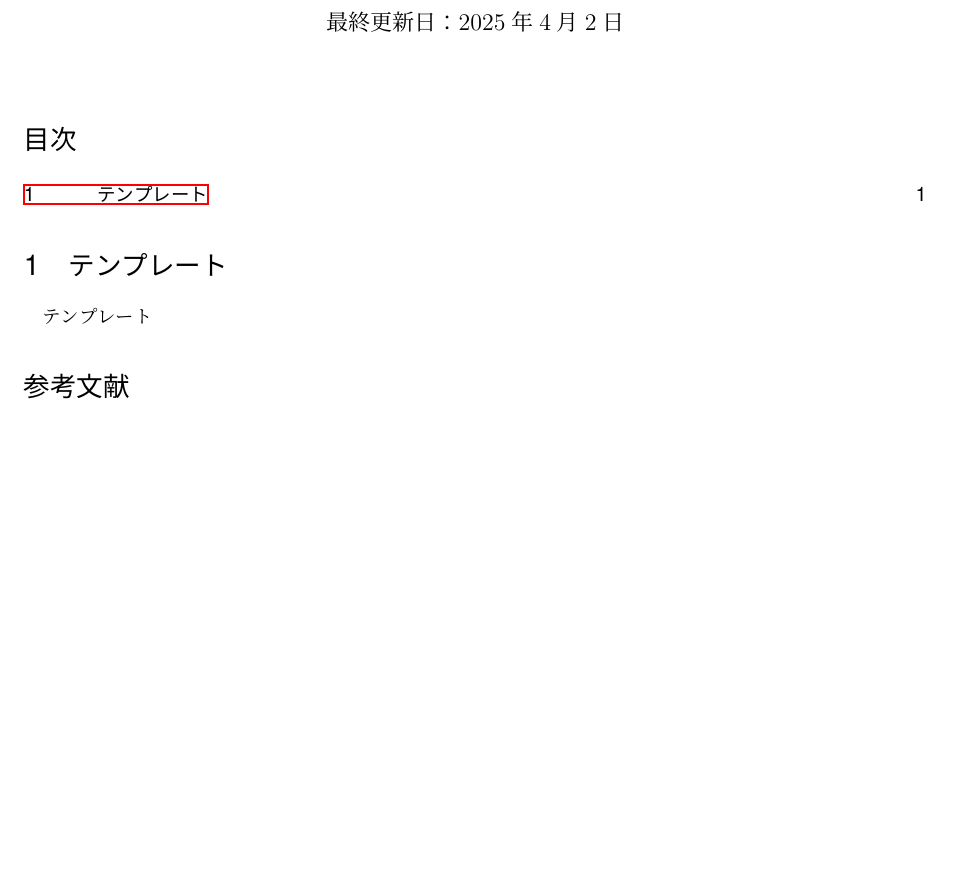
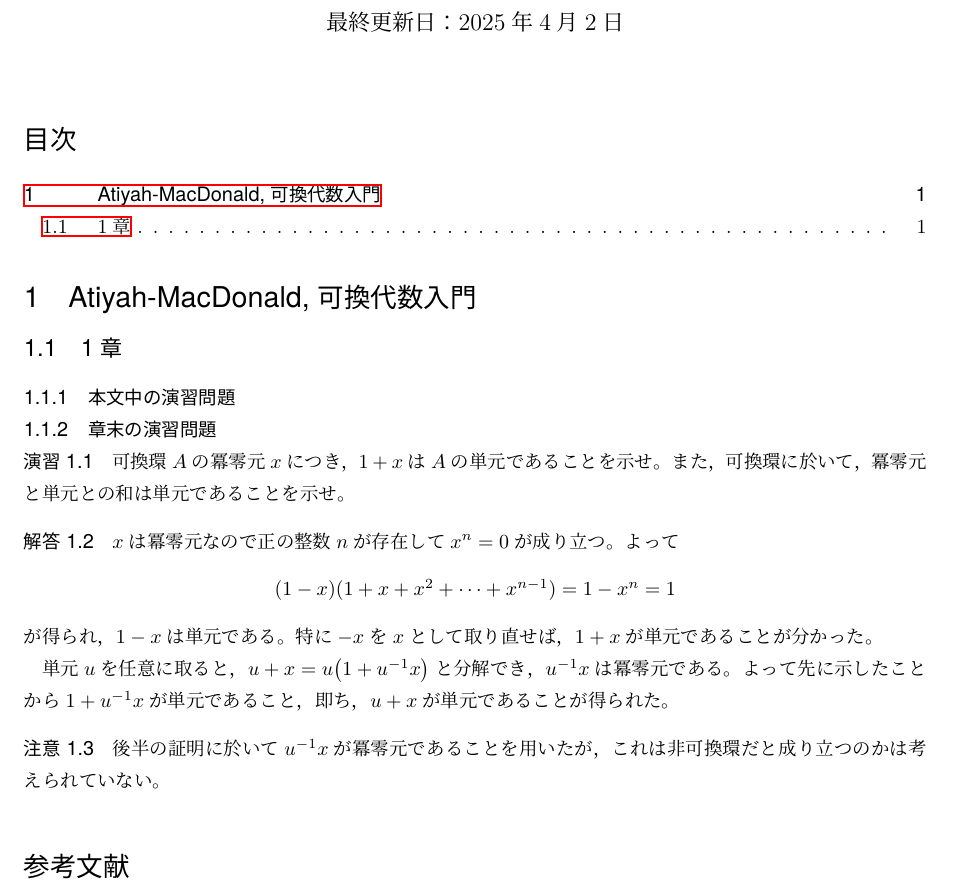
Before and after one commit to sakuramath1997/tex-diary, a LaTeX problem sheet (20250401_Exercise_CommutativeAlgebra/main.tex, which reads 20250401_Exercise_CommutativeAlgebra/document/section/01.tex, 20250401_Exercise_CommutativeAlgebra/preamble/macro/macro.tex): part of the page, cut so that both start at the same text. Compiled offline with pLaTeX and dvipdfmx.

Commit message:
4月1日分を更新しました

```diff
--- a/20250401_Exercise_CommutativeAlgebra/document/section/01.tex
+++ b/20250401_Exercise_CommutativeAlgebra/document/section/01.tex
@@ -1,3 +1,25 @@
-\section{テンプレート}
+\section{Atiyah-MacDonald, 可換代数入門}
 
-テンプレート
+\subsection{1章}
+\subsubsection{本文中の演習問題}
+\subsubsection{章末の演習問題}
+\begin{exercise}
+    可換環\(\CommutativeRing\)の冪零元\(\Element\)につき，\(1+\Element\)は\(\CommutativeRing\)の単元であることを示せ。
+    また，可換環に於いて，冪零元と単元との和は単元であることを示せ。
+\end{exercise}
+\begin{answer}
+    \(\Element\)は冪零元なので正の整数\(\NaturalNumber\)が存在して\(\Element^{\NaturalNumber}=0\)が成り立つ。
+    よって
+    \begin{center}
+        \((1-\Element)(1+\Element+\Element^2+\cdots+\Element^{n-1})=1-\Element^{n}=1\)
+    \end{center}
+    が得られ，\(1-\Element\)は単元である。
+    特に\(-\Element\)を\(\Element\)として取り直せば，\(1+\Element\)が単元であることが分かった。
+
+    単元\(\Element<u>\)を任意に取ると，\(\Element<u>+\Element=\Element<u>(1+\Element<u>\Inv\Element)\)と分解でき，
+    \(\Element<u>\Inv\Element\)は冪零元である。
+    よって先に示したことから\(1+\Element<u>\Inv\Element\)が単元であること，即ち，\(\Element<u>+\Element\)が単元であることが得られた。
+\end{answer}
+\begin{remark}
+    後半の証明に於いて\(\Element<u>\Inv\Element\)が冪零元であることを用いたが，これは非可換環だと成り立つのかは考えられていない。
+\end{remark}
--- a/20250401_Exercise_CommutativeAlgebra/preamble/macro/macro.tex
+++ b/20250401_Exercise_CommutativeAlgebra/preamble/macro/macro.tex
@@ -0,0 +1 @@
+\NewDocumentCommand{\Inv}{}{^{-1}}
```
Also changed, not shown: 20250401_Exercise_CommutativeAlgebra/preamble/macro/macro.tex (6 more changed lines).
